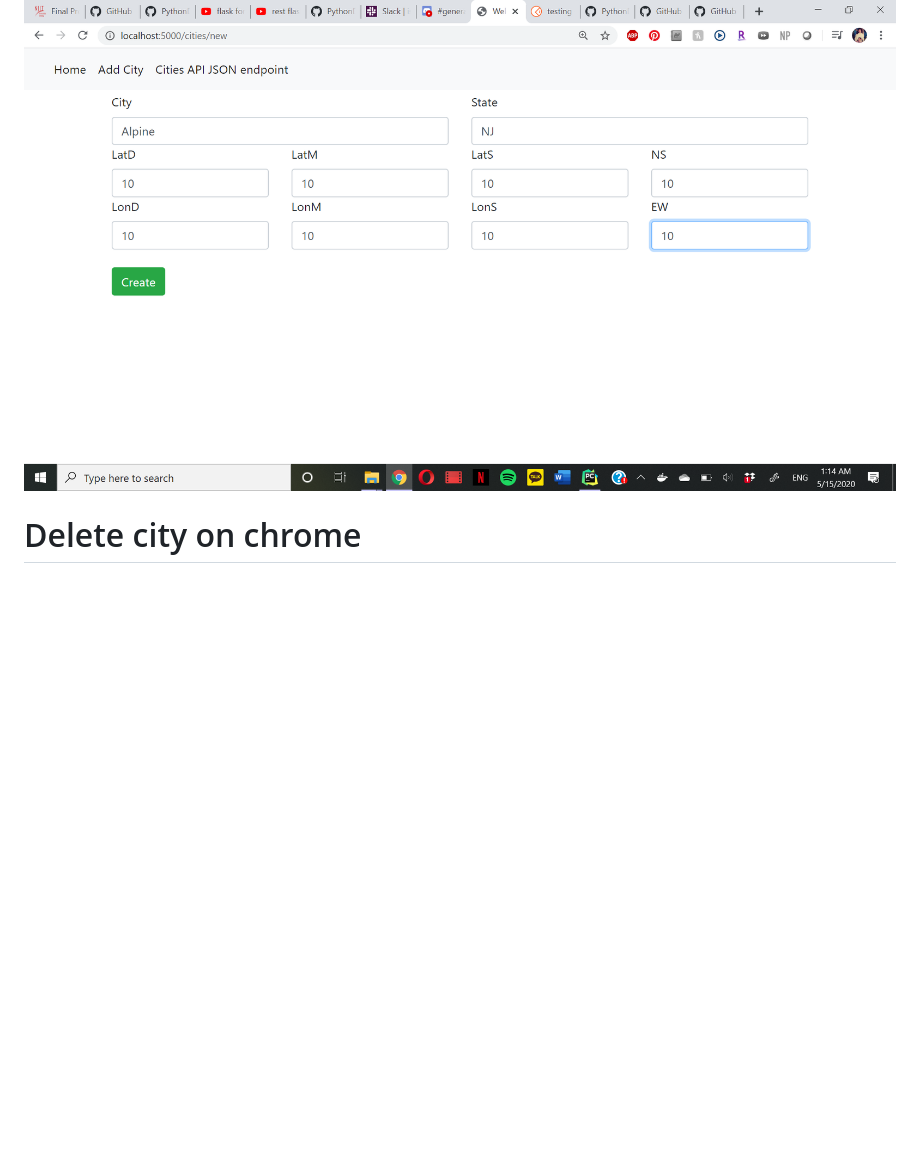
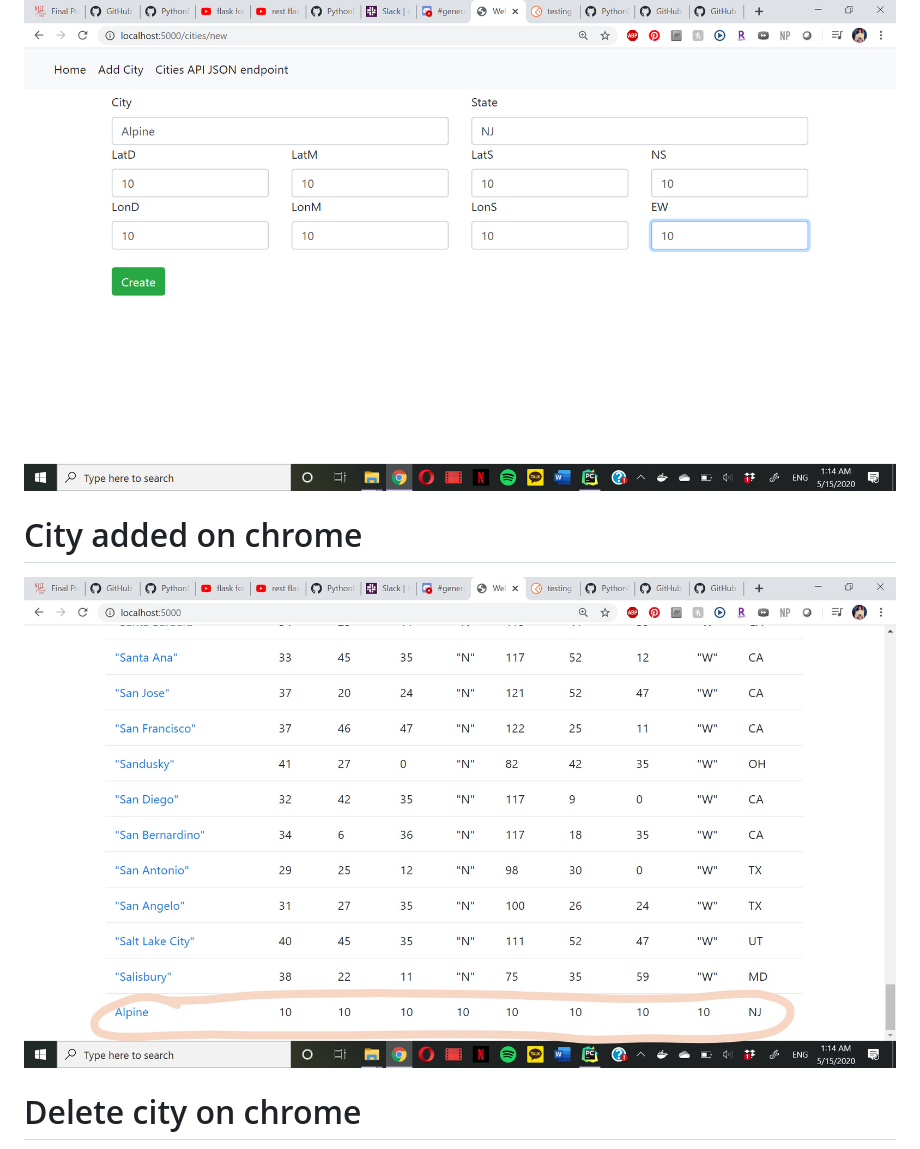
Before and after one commit to sl767/FlaskProject, a Markdown page: README.MD, the part around the change. Rendered like a GitHub page; pictures changed too: screenshot/cityadded.png.jpg (added); blank space fills up the shorter version.

Commit message:
screenshot

```diff
--- a/README.MD
+++ b/README.MD
@@ -6,6 +6,9 @@ this is my project
 # Add city on chrome
 
 ![addcity](screenshot/addcity.png)
+
+# City added on chrome
+![addedcity](screenshot/cityadded.png.jpg)
 
 # Delete city on chrome
 
```
